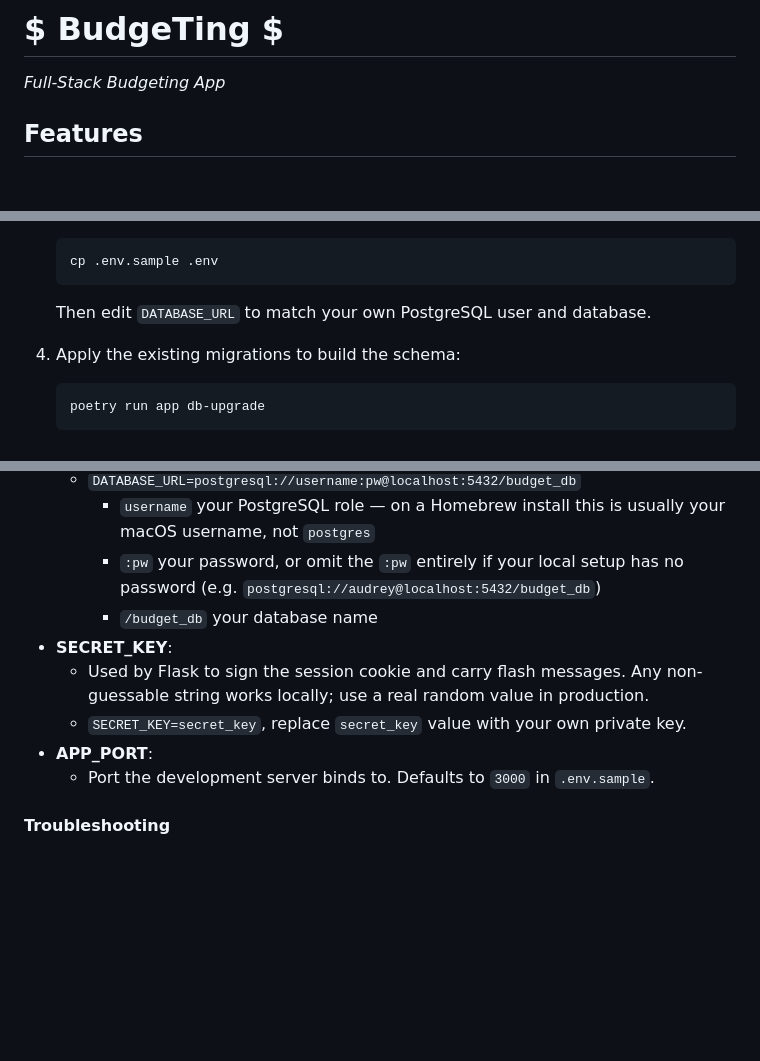
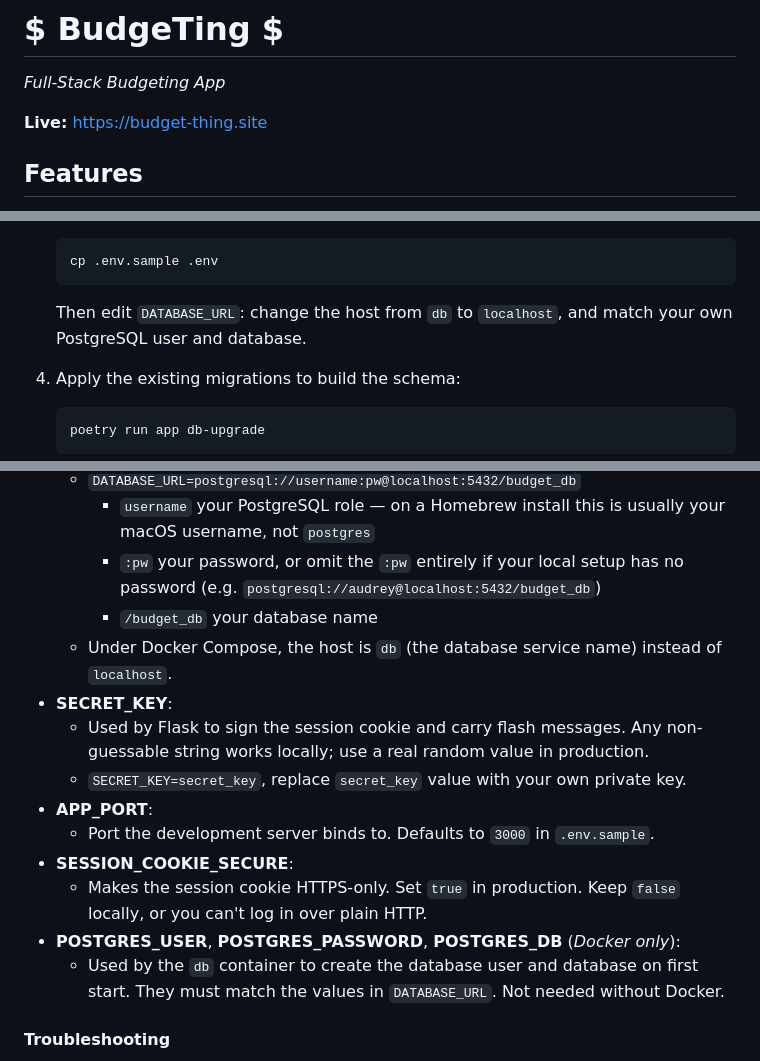
Before and after one commit to audreycode6/budget_app, a Markdown page: README.md, 3 parts joined by grey strips. Drawn GitHub-style; blank space fills up the shorter version.

````diff
--- a/README.md
+++ b/README.md
@@ -1,6 +1,8 @@
 # $ BudgeTing $
 
 _Full-Stack Budgeting App_
+
+**Live:** https://budget-thing.site
 
 ## Features
 
@@ -101,7 +102,7 @@ Getting it deployed and reachable was the goal, and it worked. Here is what I wo
    cp .env.sample .env
    ```
 
-   Then edit `DATABASE_URL` to match your own PostgreSQL user and database.
+   Then edit `DATABASE_URL`: change the host from `db` to `localhost`, and match your own PostgreSQL user and database.
 
 4. Apply the existing migrations to build the schema:
 
@@ -147,11 +148,16 @@ Required variables:
     - `username` your PostgreSQL role — on a Homebrew install this is usually your macOS username, not `postgres`
     - `:pw` your password, or omit the `:pw` entirely if your local setup has no password (e.g. `postgresql://audrey@localhost:5432/budget_db`)
     - `/budget_db` your database name
+  - Under Docker Compose, the host is `db` (the database service name) instead of `localhost`.
 - **SECRET_KEY**:
   - Used by Flask to sign the session cookie and carry flash messages. Any non-guessable string works locally; use a real random value in production.
   - `SECRET_KEY=secret_key`, replace `secret_key` value with your own private key.
 - **APP_PORT**:
   - Port the development server binds to. Defaults to `3000` in `.env.sample`.
+- **SESSION_COOKIE_SECURE**:
+  - Makes the session cookie HTTPS-only. Set `true` in production. Keep `false` locally, or you can't log in over plain HTTP.
+- **POSTGRES_USER**, **POSTGRES_PASSWORD**, **POSTGRES_DB** (_Docker only_):
+  - Used by the `db` container to create the database user and database on first start. They must match the values in `DATABASE_URL`. Not needed without Docker.
 
 #### Troubleshooting
 
````
Also changed, not shown: other parts of README.md (+29 -31 lines).
